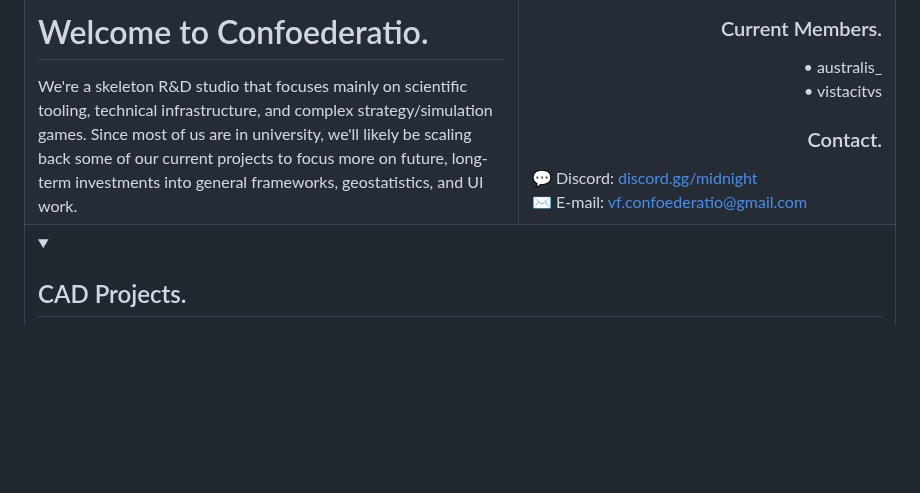
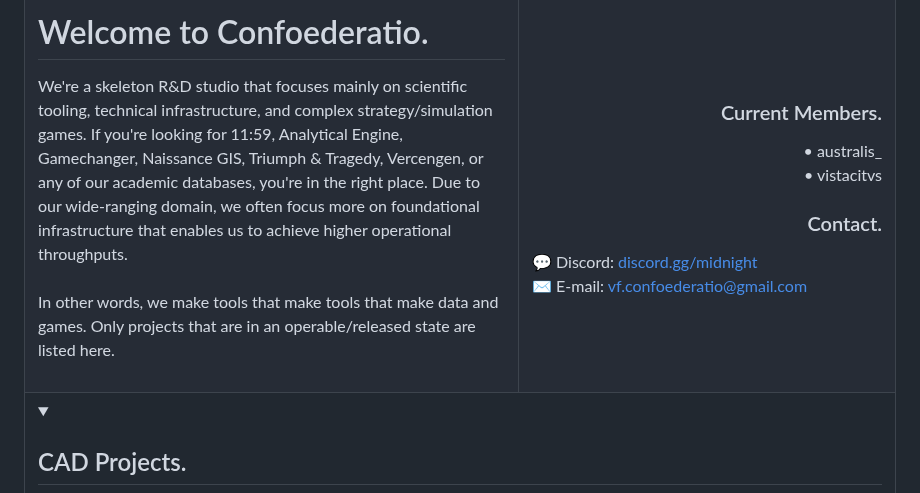
Before and after one commit to Confoederatio/Confoederatio, a Markdown page: README.md, the part around one of its changes. Rendered like a GitHub page; blank space fills up the shorter version.

```diff
--- a/README.md
+++ b/README.md
@@ -15,8 +15,8 @@
     </td>
   </tr>
   <tr>
-    <td align="left"  valign = "top" colspan = "2">
-      <h1>Welcome to Confoederatio.</h1>We're a skeleton R&D studio that focuses mainly on scientific tooling, technical infrastructure, and complex strategy/simulation games. Since most of us are in university, we'll likely be scaling back some of our current projects to focus more on future, long-term investments into general frameworks, geostatistics, and UI work.
+    <td align="left" valign = "top" colspan = "2">
+      <h1>Welcome to Confoederatio.</h1>We're a skeleton R&D studio that focuses mainly on scientific tooling, technical infrastructure, and complex strategy/simulation games. If you're looking for 11:59, Analytical Engine, Gamechanger, Naissance GIS, Triumph & Tragedy, Vercengen, or any of our academic databases, you're in the right place. Due to our wide-ranging domain, we often focus more on foundational infrastructure that enables us to achieve higher operational throughputs.<br><br>In other words, we make tools that make tools that make data and games. Only projects that are in an operable/released state are listed here.<br>&nbsp;
     </td>
     <td align="right" width = "350px" valign = "top">
       <h3>Current Members.</h3>• australis_<br>• vistacitvs<br>
```
Also changed, not shown: other parts of README.md (+1 -1 lines).
